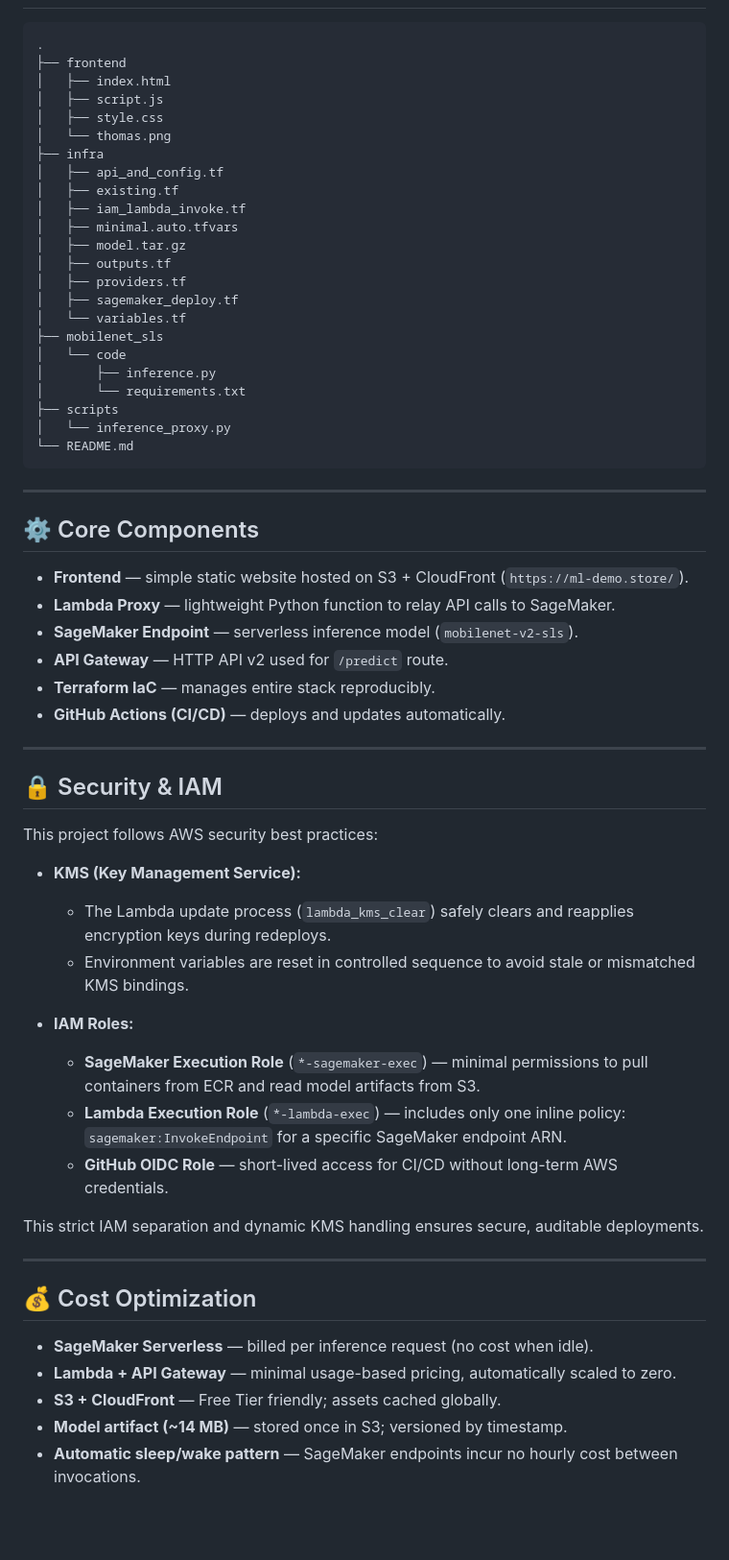
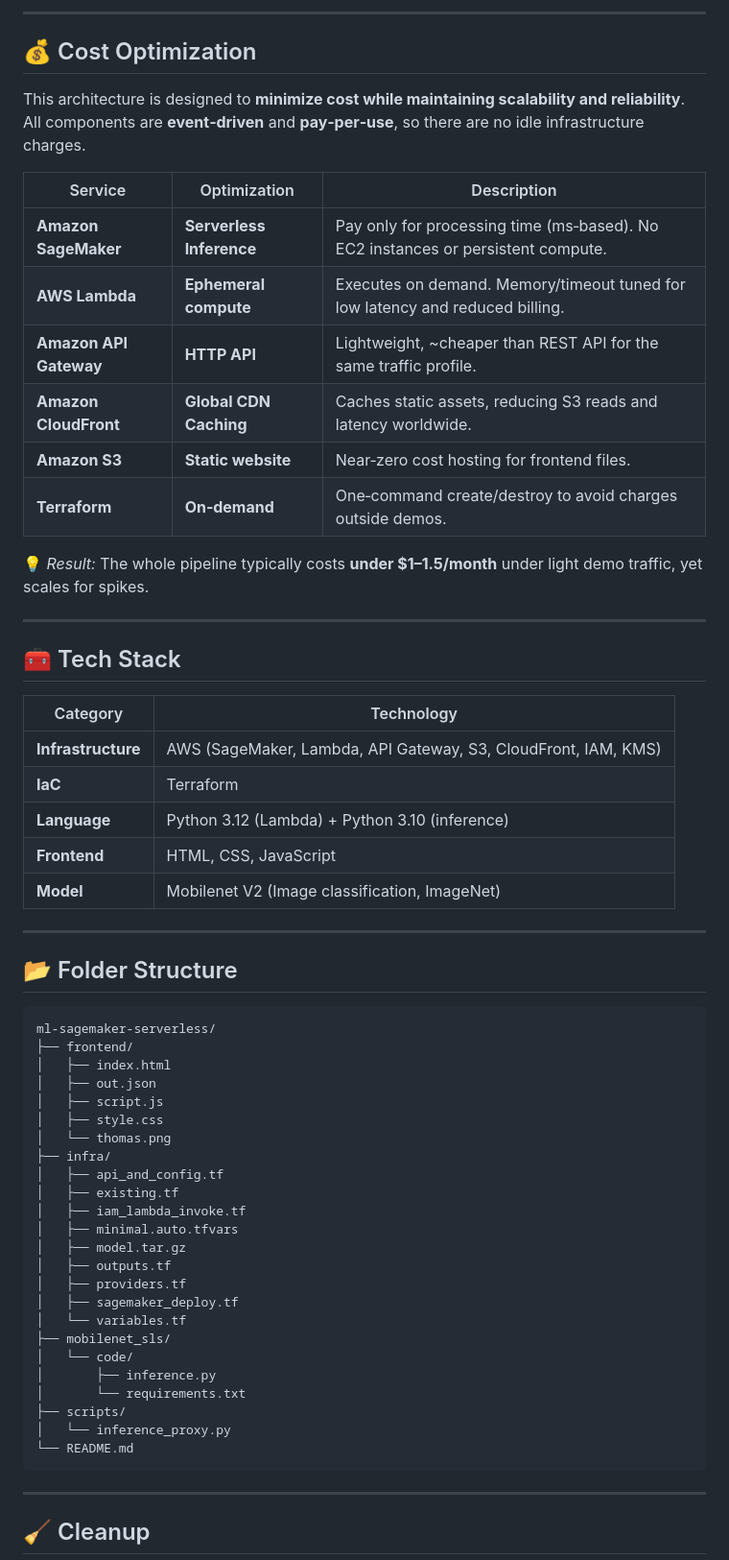
Before and after one commit to rusets/ml-sagemaker-serverless, a Markdown page: README.md, the part around the change printed below. Shown: that part at 96% size. Drawn GitHub-style; blank space fills up the shorter version.

````diff
--- a/README.md
+++ b/README.md
@@ -25,12 +110,46 @@ flowchart TD
+---
+
+## 💰 Cost Optimization
+
+This architecture is designed to **minimize cost while maintaining scalability and reliability**.
+All components are **event‑driven** and **pay‑per‑use**, so there are no idle infrastructure charges.
+
+| Service | Optimization | Description |
+|----------|---------------|-------------|
+| **Amazon SageMaker** | **Serverless Inference** | Pay only for processing time (ms‑based). No EC2 instances or persistent compute. |
+| **AWS Lambda** | **Ephemeral compute** | Executes on demand. Memory/timeout tuned for low latency and reduced billing. |
+| **Amazon API Gateway** | **HTTP API** | Lightweight, ~cheaper than REST API for the same traffic profile. |
+| **Amazon CloudFront** | **Global CDN Caching** | Caches static assets, reducing S3 reads and latency worldwide. |
+| **Amazon S3** | **Static website** | Near‑zero cost hosting for frontend files. |
+| **Terraform** | **On‑demand** | One‑command create/destroy to avoid charges outside demos. |
+
+💡 *Result:* The whole pipeline typically costs **under $1–1.5/month** under light demo traffic, yet scales for spikes.
+
+---
+
+## 🧰 Tech Stack
+
+| Category | Technology |
+|-----------|-------------|
+| **Infrastructure** | AWS (SageMaker, Lambda, API Gateway, S3, CloudFront, IAM, KMS) |
+| **IaC** | Terraform |
+| **Language** | Python 3.12 (Lambda) + Python 3.10 (inference) |
+| **Frontend** | HTML, CSS, JavaScript |
+| **Model** | Mobilenet V2 (Image classification, ImageNet) |
+
+---
+
+## 📂 Folder Structure
 
 ```plaintext
-.
-├── frontend
+ml-sagemaker-serverless/
+├── frontend/
 │   ├── index.html
+│   ├── out.json
 │   ├── script.js
 │   ├── style.css
 │   └── thomas.png
-├── infra
+├── infra/
 │   ├── api_and_config.tf
 │   ├── existing.tf
 │   ├── iam_lambda_invoke.tf
@@ -40,50 +159,16 @@ flowchart TD
 │   ├── providers.tf
 │   ├── sagemaker_deploy.tf
 │   └── variables.tf
-├── mobilenet_sls
-│   └── code
+├── mobilenet_sls/
+│   └── code/
 │       ├── inference.py
 │       └── requirements.txt
-├── scripts
+├── scripts/
 │   └── inference_proxy.py
 └── README.md
 ```
 
 ---
 
-## ⚙️ Core Components
+## 🧹 Cleanup
 
-- **Frontend** — simple static website hosted on S3 + CloudFront (`https://ml-demo.store/`).
-- **Lambda Proxy** — lightweight Python function to relay API calls to SageMaker.
-- **SageMaker Endpoint** — serverless inference model (`mobilenet-v2-sls`).
-- **API Gateway** — HTTP API v2 used for `/predict` route.
-- **Terraform IaC** — manages entire stack reproducibly.
-- **GitHub Actions (CI/CD)** — deploys and updates automatically.
-
----
-
-## 🔒 Security & IAM
-
-This project follows AWS security best practices:
-
-- **KMS (Key Management Service):**
-  - The Lambda update process (`lambda_kms_clear`) safely clears and reapplies encryption keys during redeploys.
-  - Environment variables are reset in controlled sequence to avoid stale or mismatched KMS bindings.
-
-- **IAM Roles:**
-  - **SageMaker Execution Role** (`*-sagemaker-exec`) — minimal permissions to pull containers from ECR and read model artifacts from S3.
-  - **Lambda Execution Role** (`*-lambda-exec`) — includes only one inline policy: `sagemaker:InvokeEndpoint` for a specific SageMaker endpoint ARN.
-  - **GitHub OIDC Role** — short-lived access for CI/CD without long-term AWS credentials.
-
-This strict IAM separation and dynamic KMS handling ensures secure, auditable deployments.
-
----
-
-## 💰 Cost Optimization
-
-- **SageMaker Serverless** — billed per inference request (no cost when idle).
-- **Lambda + API Gateway** — minimal usage-based pricing, automatically scaled to zero.
-- **S3 + CloudFront** — Free Tier friendly; assets cached globally.
-- **Model artifact (~14 MB)** — stored once in S3; versioned by timestamp.
-- **Automatic sleep/wake pattern** — SageMaker endpoints incur no hourly cost between invocations.
-
````
Also changed, not shown: other parts of README.md (+104 -32 lines).
